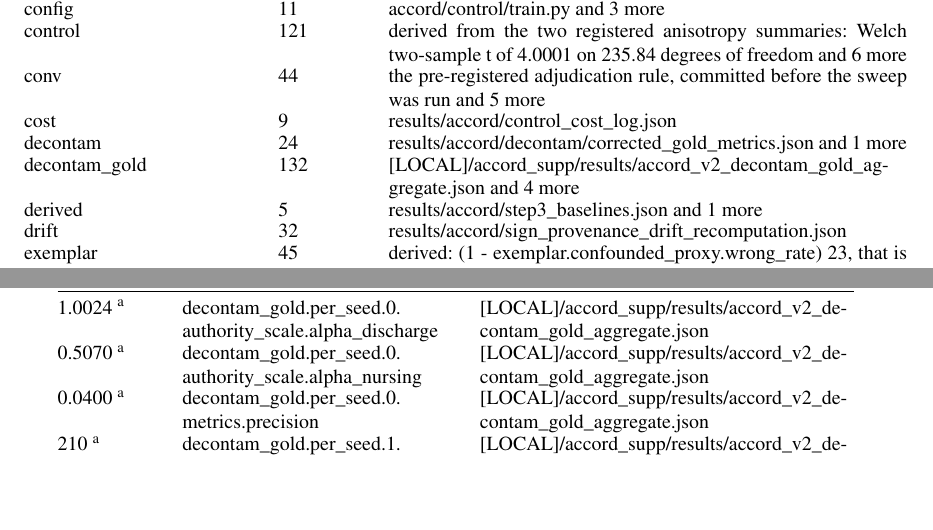
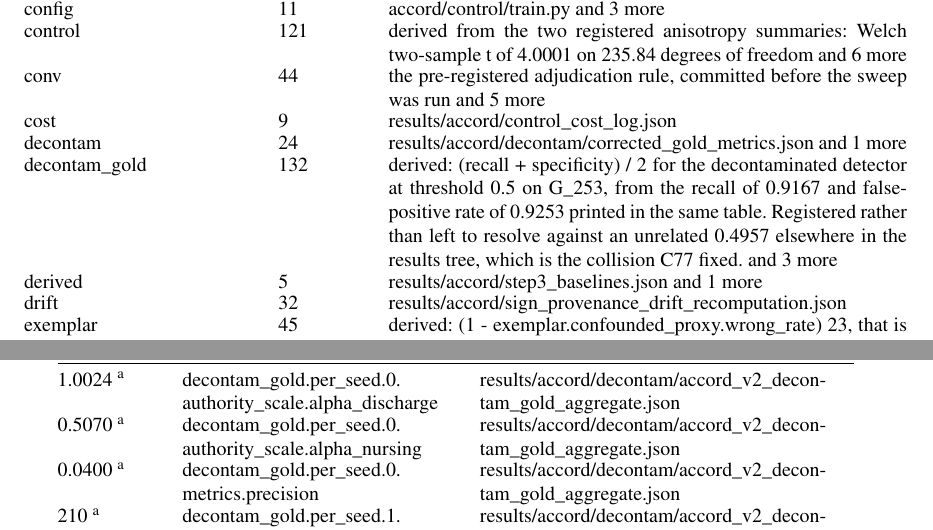
Before and after one commit to Rickygole/provenance-encoder, a LaTeX thesis (accord/thesis/main_supplement.tex, which reads accord/thesis/msu_appB_provenance.tex, accord/thesis/msu_appC_trace.tex): two parts of pages 6 and 23 of 38, joined at a grey line, cut so that both start at the same text, the shorter picture padded with empty space. The pictures show the PDF file accord/thesis/main_supplement.pdf that the author committed with the source.

Commit message:
Repoint 92 register keys from a redacted path to the committed artifact they are in
The provenance appendix told a reader that the evidence for the deployment claim was
unavailable when it ships with the code: decontam_gold keys cited [LOCAL] paths while
their values sit in results/accord/decontam/accord_v2_decontam_gold_aggregate.json.

The first attempt at this repointed by value match and was wrong, in exactly the way
C77 was wrong: cohort_chain.elapsed_sec 'matched' a line number in an audit file, and
172 of 179 redacted keys found a committed value somewhere. Value equality is not
provenance. The pass that shipped repoints a key only when the same dotted key path
exists in the committed artifact and its value matches there, which recovers 92 and
leaves 87 redacted because their sources genuinely are outside the tree.

Ten passes clear, 194 pages plus 38-page supplement.

```diff
--- a/accord/thesis/msu_appB_provenance.tex
+++ b/accord/thesis/msu_appB_provenance.tex
@@ -27,7 +27,7 @@ control & 121 & derived from the two registered anisotropy summaries: Welch two-
 conv & 44 & the pre-registered adjudication rule, committed before the sweep was run and 5 more\\
 cost & 9 & results/\allowbreak{}accord/\allowbreak{}control\_cost\_log.\allowbreak{}json\\
 decontam & 24 & results/\allowbreak{}accord/\allowbreak{}decontam/\allowbreak{}corrected\_gold\_metrics.\allowbreak{}json and 1 more\\
-decontam\_gold & 132 & [LOCAL]/\allowbreak{}accord\_supp/\allowbreak{}results/\allowbreak{}accord\_v2\_decontam\_gold\_aggregate.\allowbreak{}json and 4 more\\
+decontam\_gold & 132 & derived: (recall + specificity) /\allowbreak{} 2 for the decontaminated detector at threshold 0.\allowbreak{}5 on G\_253, from the recall of 0.\allowbreak{}9167 and false-positive rate of 0.\allowbreak{}9253 printed in the same table.\allowbreak{} Registered rather than left to resolve against an unrelated 0.\allowbreak{}4957 elsewhere in the results tree, which is the collision C77 fixed.\allowbreak{} and 3 more\\
 derived & 5 & results/\allowbreak{}accord/\allowbreak{}step3\_baselines.\allowbreak{}json and 1 more\\
 drift & 32 & results/\allowbreak{}accord/\allowbreak{}sign\_provenance\_drift\_recomputation.\allowbreak{}json\\
 exemplar & 45 & derived: (1 - exemplar.\allowbreak{}confounded\_proxy.\allowbreak{}wrong\_rate) 23, that is 0.\allowbreak{}5255 raised to the 23 joinable rows, the probability of observing 23 correct exemplars if the reconstruction's wrong rate of 0.\allowbreak{}4745 were true and joinability were independent of correctness.\allowbreak{} Reported in Chapter 4 to show the two measurements are mutually exclusive rather than the ends of a range.\allowbreak{} See the correction record C78.\allowbreak{} and 1 more\\
--- a/accord/thesis/msu_appC_trace.tex
+++ b/accord/thesis/msu_appC_trace.tex
@@ -54,19 +54,19 @@ from a stored result file by script, and the register is reproduced in Appendix
 0.3210 & decontam.\allowbreak{}aggregate.\allowbreak{}ensemble\_ci95\_lo & results/\allowbreak{}accord/\allowbreak{}decontam/\allowbreak{}corrected\_gold\_metrics.\allowbreak{}json\\
 0.8668 & decontam.\allowbreak{}aggregate.\allowbreak{}ensemble\_mannwhitney\_p & results/\allowbreak{}accord/\allowbreak{}decontam/\allowbreak{}corrected\_gold\_metrics.\allowbreak{}json\\
 253 \textsuperscript{a} & decontam.\allowbreak{}n & results/\allowbreak{}accord/\allowbreak{}decontam/\allowbreak{}corrected\_gold\_metrics.\allowbreak{}json\\
-1.0038 & decontam\_gold.\allowbreak{}aggregate.\allowbreak{}alpha\_d.\allowbreak{}mean & [LOCAL]/\allowbreak{}accord\_supp/\allowbreak{}results/\allowbreak{}accord\_v2\_decontam\_gold\_aggregate.\allowbreak{}json\\
-0.5076 & decontam\_gold.\allowbreak{}aggregate.\allowbreak{}alpha\_n.\allowbreak{}mean & [LOCAL]/\allowbreak{}accord\_supp/\allowbreak{}results/\allowbreak{}accord\_v2\_decontam\_gold\_aggregate.\allowbreak{}json\\
-0.0006 \textsuperscript{a} & decontam\_gold.\allowbreak{}aggregate.\allowbreak{}alpha\_n.\allowbreak{}std & [LOCAL]/\allowbreak{}accord\_supp/\allowbreak{}results/\allowbreak{}accord\_v2\_decontam\_gold\_aggregate.\allowbreak{}json\\
+1.0038 & decontam\_gold.\allowbreak{}aggregate.\allowbreak{}alpha\_d.\allowbreak{}mean & results/\allowbreak{}accord/\allowbreak{}decontam/\allowbreak{}accord\_v2\_decontam\_gold\_aggregate.\allowbreak{}json\\
+0.5076 & decontam\_gold.\allowbreak{}aggregate.\allowbreak{}alpha\_n.\allowbreak{}mean & results/\allowbreak{}accord/\allowbreak{}decontam/\allowbreak{}accord\_v2\_decontam\_gold\_aggregate.\allowbreak{}json\\
+0.0006 \textsuperscript{a} & decontam\_gold.\allowbreak{}aggregate.\allowbreak{}alpha\_n.\allowbreak{}std & results/\allowbreak{}accord/\allowbreak{}decontam/\allowbreak{}accord\_v2\_decontam\_gold\_aggregate.\allowbreak{}json\\
 0.8015 & decontam\_gold.\allowbreak{}aggregate.\allowbreak{}ece.\allowbreak{}mean & results/\allowbreak{}accord/\allowbreak{}decontam/\allowbreak{}accord\_v2\_decontam\_gold\_aggregate.\allowbreak{}json\\
 0.0105 & decontam\_gold.\allowbreak{}aggregate.\allowbreak{}kappa.\allowbreak{}mean & results/\allowbreak{}accord/\allowbreak{}decontam/\allowbreak{}accord\_v2\_decontam\_gold\_aggregate.\allowbreak{}json\\
 0.0424 \textsuperscript{a} & decontam\_gold.\allowbreak{}aggregate.\allowbreak{}precision.\allowbreak{}mean & results/\allowbreak{}accord/\allowbreak{}decontam/\allowbreak{}accord\_v2\_decontam\_gold\_aggregate.\allowbreak{}json\\
 0.0023 \textsuperscript{a} & decontam\_gold.\allowbreak{}aggregate.\allowbreak{}precision.\allowbreak{}std & results/\allowbreak{}accord/\allowbreak{}decontam/\allowbreak{}accord\_v2\_decontam\_gold\_aggregate.\allowbreak{}json\\
 0.7778 \textsuperscript{a} & decontam\_gold.\allowbreak{}aggregate.\allowbreak{}recall.\allowbreak{}mean & results/\allowbreak{}accord/\allowbreak{}decontam/\allowbreak{}accord\_v2\_decontam\_gold\_aggregate.\allowbreak{}json\\
 0.0393 & decontam\_gold.\allowbreak{}aggregate.\allowbreak{}recall.\allowbreak{}std & results/\allowbreak{}accord/\allowbreak{}decontam/\allowbreak{}accord\_v2\_decontam\_gold\_aggregate.\allowbreak{}json\\
-253 \textsuperscript{a} & decontam\_gold.\allowbreak{}configuration.\allowbreak{}n\_pairs & [LOCAL]/\allowbreak{}accord\_supp/\allowbreak{}results/\allowbreak{}accord\_v2\_decontam\_gold\_aggregate.\allowbreak{}json\\
-216 \textsuperscript{a} & decontam\_gold.\allowbreak{}per\_seed.\allowbreak{}0.\allowbreak{}confusion.\allowbreak{}fp & [LOCAL]/\allowbreak{}accord\_supp/\allowbreak{}results/\allowbreak{}accord\_v2\_decontam\_gold\_aggregate.\allowbreak{}json\\
-25 \textsuperscript{a} & decontam\_gold.\allowbreak{}per\_seed.\allowbreak{}0.\allowbreak{}confusion.\allowbreak{}tn & [LOCAL]/\allowbreak{}accord\_supp/\allowbreak{}results/\allowbreak{}accord\_v2\_decontam\_gold\_aggregate.\allowbreak{}json\\
-253 \textsuperscript{a} & decontam\_gold.\allowbreak{}per\_seed.\allowbreak{}0.\allowbreak{}n\_pairs & [LOCAL]/\allowbreak{}accord\_supp/\allowbreak{}results/\allowbreak{}accord\_v2\_decontam\_gold\_aggregate.\allowbreak{}json\\
+253 \textsuperscript{a} & decontam\_gold.\allowbreak{}configuration.\allowbreak{}n\_pairs & results/\allowbreak{}accord/\allowbreak{}decontam/\allowbreak{}accord\_v2\_decontam\_gold\_aggregate.\allowbreak{}json\\
+216 \textsuperscript{a} & decontam\_gold.\allowbreak{}per\_seed.\allowbreak{}0.\allowbreak{}confusion.\allowbreak{}fp & results/\allowbreak{}accord/\allowbreak{}decontam/\allowbreak{}accord\_v2\_decontam\_gold\_aggregate.\allowbreak{}json\\
+25 \textsuperscript{a} & decontam\_gold.\allowbreak{}per\_seed.\allowbreak{}0.\allowbreak{}confusion.\allowbreak{}tn & results/\allowbreak{}accord/\allowbreak{}decontam/\allowbreak{}accord\_v2\_decontam\_gold\_aggregate.\allowbreak{}json\\
+253 \textsuperscript{a} & decontam\_gold.\allowbreak{}per\_seed.\allowbreak{}0.\allowbreak{}n\_pairs & results/\allowbreak{}accord/\allowbreak{}decontam/\allowbreak{}accord\_v2\_decontam\_gold\_aggregate.\allowbreak{}json\\
 0.0078 \textsuperscript{a} & drift.\allowbreak{}PUMS\_RegimeA\_drift\_vs\_OR.\allowbreak{}demographic\_parity\_gap.\allowbreak{}abs\_slope & results/\allowbreak{}accord/\allowbreak{}sign\_provenance\_drift\_recomputation.\allowbreak{}json\\
 0.0118 \textsuperscript{a} & drift.\allowbreak{}PUMS\_RegimeB\_drift\_vs\_beta.\allowbreak{}demographic\_parity\_gap.\allowbreak{}abs\_slope & results/\allowbreak{}accord/\allowbreak{}sign\_provenance\_drift\_recomputation.\allowbreak{}json\\
 0.0401 \textsuperscript{a} & exemplar.\allowbreak{}power\_analysis.\allowbreak{}min\_detectable\_rate\_diff\_80pct\_power\_alpha05.\allowbreak{}base\_rate\_used & results/\allowbreak{}accord/\allowbreak{}exemplar/\allowbreak{}step2plus\_results.\allowbreak{}json\\
@@ -364,29 +364,29 @@ from a stored result file by script, and the register is reproduced in Appendix
 0.9179 & decontam.\allowbreak{}per\_seed.\allowbreak{}seed1.\allowbreak{}mannwhitney\_p & results/\allowbreak{}accord/\allowbreak{}decontam/\allowbreak{}corrected\_gold\_metrics.\allowbreak{}json\\
 0.0533 \textsuperscript{a} & decontam.\allowbreak{}per\_seed.\allowbreak{}seed2.\allowbreak{}ap & results/\allowbreak{}accord/\allowbreak{}decontam/\allowbreak{}corrected\_gold\_metrics.\allowbreak{}json\\
 0.5048 \textsuperscript{a} & decontam.\allowbreak{}per\_seed.\allowbreak{}seed2.\allowbreak{}auroc & results/\allowbreak{}accord/\allowbreak{}decontam/\allowbreak{}corrected\_gold\_metrics.\allowbreak{}json\\
-1.0047 \textsuperscript{a} & decontam\_gold.\allowbreak{}aggregate.\allowbreak{}alpha\_d.\allowbreak{}max & [LOCAL]/\allowbreak{}accord\_supp/\allowbreak{}results/\allowbreak{}accord\_v2\_decontam\_gold\_aggregate.\allowbreak{}json\\
-0.5084 \textsuperscript{a} & decontam\_gold.\allowbreak{}aggregate.\allowbreak{}alpha\_n.\allowbreak{}max & [LOCAL]/\allowbreak{}accord\_supp/\allowbreak{}results/\allowbreak{}accord\_v2\_decontam\_gold\_aggregate.\allowbreak{}json\\
+1.0047 \textsuperscript{a} & decontam\_gold.\allowbreak{}aggregate.\allowbreak{}alpha\_d.\allowbreak{}max & results/\allowbreak{}accord/\allowbreak{}decontam/\allowbreak{}accord\_v2\_decontam\_gold\_aggregate.\allowbreak{}json\\
+0.5084 \textsuperscript{a} & decontam\_gold.\allowbreak{}aggregate.\allowbreak{}alpha\_n.\allowbreak{}max & results/\allowbreak{}accord/\allowbreak{}decontam/\allowbreak{}accord\_v2\_decontam\_gold\_aggregate.\allowbreak{}json\\
 0.4957 & decontam\_gold.\allowbreak{}aggregate.\allowbreak{}balanced\_accuracy\_g253 & derived: (recall + specificity) /\allowbreak{} 2 for the decontaminated detector at threshold 0.\allowbreak{}5 on G\_253, from the recall of 0.\allowbreak{}9167 and false-positive rate of 0.\allowbreak{}9253 printed in the same table.\allowbreak{} Registered rather than left to resolve against an unrelated 0.\allowbreak{}4957 elsewhere in the results tree, which is the collision C77 fixed.\allowbreak{}\\
-0.8321 \textsuperscript{a} & decontam\_gold.\allowbreak{}aggregate.\allowbreak{}ece.\allowbreak{}max & [LOCAL]/\allowbreak{}accord\_supp/\allowbreak{}results/\allowbreak{}accord\_v2\_decontam\_gold\_aggregate.\allowbreak{}json\\
-0.7782 \textsuperscript{a} & decontam\_gold.\allowbreak{}aggregate.\allowbreak{}ece.\allowbreak{}min & [LOCAL]/\allowbreak{}accord\_supp/\allowbreak{}results/\allowbreak{}accord\_v2\_decontam\_gold\_aggregate.\allowbreak{}json\\
+0.8321 \textsuperscript{a} & decontam\_gold.\allowbreak{}aggregate.\allowbreak{}ece.\allowbreak{}max & results/\allowbreak{}accord/\allowbreak{}decontam/\allowbreak{}accord\_v2\_decontam\_gold\_aggregate.\allowbreak{}json\\
+0.7782 \textsuperscript{a} & decontam\_gold.\allowbreak{}aggregate.\allowbreak{}ece.\allowbreak{}min & results/\allowbreak{}accord/\allowbreak{}decontam/\allowbreak{}accord\_v2\_decontam\_gold\_aggregate.\allowbreak{}json\\
 0.0226 \textsuperscript{a} & decontam\_gold.\allowbreak{}aggregate.\allowbreak{}ece.\allowbreak{}std & results/\allowbreak{}accord/\allowbreak{}decontam/\allowbreak{}accord\_v2\_decontam\_gold\_aggregate.\allowbreak{}json\\
 0.0277 & decontam\_gold.\allowbreak{}aggregate.\allowbreak{}ece.\allowbreak{}std\_ddof1 & derived: the sample-convention standard deviation over the three seeds, quoted in the table note only to say what the other convention would give.\allowbreak{} The artifact and the printed column use ddof = 0.\allowbreak{}\\
-0.0041 \textsuperscript{a} & decontam\_gold.\allowbreak{}aggregate.\allowbreak{}kappa.\allowbreak{}max & [LOCAL]/\allowbreak{}accord\_supp/\allowbreak{}results/\allowbreak{}accord\_v2\_decontam\_gold\_aggregate.\allowbreak{}json\\
-0.0155 \textsuperscript{a} & decontam\_gold.\allowbreak{}aggregate.\allowbreak{}kappa.\allowbreak{}min & [LOCAL]/\allowbreak{}accord\_supp/\allowbreak{}results/\allowbreak{}accord\_v2\_decontam\_gold\_aggregate.\allowbreak{}json\\
+0.0041 \textsuperscript{a} & decontam\_gold.\allowbreak{}aggregate.\allowbreak{}kappa.\allowbreak{}max & results/\allowbreak{}accord/\allowbreak{}decontam/\allowbreak{}accord\_v2\_decontam\_gold\_aggregate.\allowbreak{}json\\
+0.0155 \textsuperscript{a} & decontam\_gold.\allowbreak{}aggregate.\allowbreak{}kappa.\allowbreak{}min & results/\allowbreak{}accord/\allowbreak{}decontam/\allowbreak{}accord\_v2\_decontam\_gold\_aggregate.\allowbreak{}json\\
 0.0048 & decontam\_gold.\allowbreak{}aggregate.\allowbreak{}kappa.\allowbreak{}std & results/\allowbreak{}accord/\allowbreak{}decontam/\allowbreak{}accord\_v2\_decontam\_gold\_aggregate.\allowbreak{}json\\
 0.0058 & decontam\_gold.\allowbreak{}aggregate.\allowbreak{}kappa.\allowbreak{}std\_ddof1 & derived: the sample-convention standard deviation over the three seeds, quoted in the table note only to say what the other convention would give.\allowbreak{} The artifact and the printed column use ddof = 0.\allowbreak{}\\
 19.50 & decontam\_gold.\allowbreak{}aggregate.\allowbreak{}over\_calling\_ratio\_g253 & derived: 234 flagged divided by the 12 confirmed positives on G\_253, the same construction as every other cell in that column of the table.\allowbreak{}\\
 0.0028 & decontam\_gold.\allowbreak{}aggregate.\allowbreak{}precision.\allowbreak{}std\_ddof1 & derived: the sample-convention standard deviation over the three seeds, quoted in the table note only to say what the other convention would give.\allowbreak{} The artifact and the printed column use ddof = 0.\allowbreak{}\\
-0.8333 \textsuperscript{a} & decontam\_gold.\allowbreak{}aggregate.\allowbreak{}recall.\allowbreak{}max & [LOCAL]/\allowbreak{}accord\_supp/\allowbreak{}results/\allowbreak{}accord\_v2\_decontam\_gold\_aggregate.\allowbreak{}json\\
+0.8333 \textsuperscript{a} & decontam\_gold.\allowbreak{}aggregate.\allowbreak{}recall.\allowbreak{}max & results/\allowbreak{}accord/\allowbreak{}decontam/\allowbreak{}accord\_v2\_decontam\_gold\_aggregate.\allowbreak{}json\\
 0.0481 & decontam\_gold.\allowbreak{}aggregate.\allowbreak{}recall.\allowbreak{}std\_ddof1 & derived: the sample-convention standard deviation over the three seeds, quoted in the table note only to say what the other convention would give.\allowbreak{} The artifact and the printed column use ddof = 0.\allowbreak{}\\
-1.0024 \textsuperscript{a} & decontam\_gold.\allowbreak{}per\_seed.\allowbreak{}0.\allowbreak{}authority\_scale.\allowbreak{}alpha\_discharge & [LOCAL]/\allowbreak{}accord\_supp/\allowbreak{}results/\allowbreak{}accord\_v2\_decontam\_gold\_aggregate.\allowbreak{}json\\
-0.5070 \textsuperscript{a} & decontam\_gold.\allowbreak{}per\_seed.\allowbreak{}0.\allowbreak{}authority\_scale.\allowbreak{}alpha\_nursing & [LOCAL]/\allowbreak{}accord\_supp/\allowbreak{}results/\allowbreak{}accord\_v2\_decontam\_gold\_aggregate.\allowbreak{}json\\
-0.0400 \textsuperscript{a} & decontam\_gold.\allowbreak{}per\_seed.\allowbreak{}0.\allowbreak{}metrics.\allowbreak{}precision & [LOCAL]/\allowbreak{}accord\_supp/\allowbreak{}results/\allowbreak{}accord\_v2\_decontam\_gold\_aggregate.\allowbreak{}json\\
-210 \textsuperscript{a} & decontam\_gold.\allowbreak{}per\_seed.\allowbreak{}1.\allowbreak{}confusion.\allowbreak{}fp & [LOCAL]/\allowbreak{}accord\_supp/\allowbreak{}results/\allowbreak{}accord\_v2\_decontam\_gold\_aggregate.\allowbreak{}json\\
-0.7942 \textsuperscript{a} & decontam\_gold.\allowbreak{}per\_seed.\allowbreak{}1.\allowbreak{}metrics.\allowbreak{}ece & [LOCAL]/\allowbreak{}accord\_supp/\allowbreak{}results/\allowbreak{}accord\_v2\_decontam\_gold\_aggregate.\allowbreak{}json\\
-207 \textsuperscript{a} & decontam\_gold.\allowbreak{}per\_seed.\allowbreak{}2.\allowbreak{}confusion.\allowbreak{}fp & [LOCAL]/\allowbreak{}accord\_supp/\allowbreak{}results/\allowbreak{}accord\_v2\_decontam\_gold\_aggregate.\allowbreak{}json\\
-0.0120 \textsuperscript{a} & decontam\_gold.\allowbreak{}per\_seed.\allowbreak{}2.\allowbreak{}metrics.\allowbreak{}kappa & [LOCAL]/\allowbreak{}accord\_supp/\allowbreak{}results/\allowbreak{}accord\_v2\_decontam\_gold\_aggregate.\allowbreak{}json\\
-0.0417 \textsuperscript{a} & decontam\_gold.\allowbreak{}per\_seed.\allowbreak{}2.\allowbreak{}metrics.\allowbreak{}precision & [LOCAL]/\allowbreak{}accord\_supp/\allowbreak{}results/\allowbreak{}accord\_v2\_decontam\_gold\_aggregate.\allowbreak{}json\\
+1.0024 \textsuperscript{a} & decontam\_gold.\allowbreak{}per\_seed.\allowbreak{}0.\allowbreak{}authority\_scale.\allowbreak{}alpha\_discharge & results/\allowbreak{}accord/\allowbreak{}decontam/\allowbreak{}accord\_v2\_decontam\_gold\_aggregate.\allowbreak{}json\\
+0.5070 \textsuperscript{a} & decontam\_gold.\allowbreak{}per\_seed.\allowbreak{}0.\allowbreak{}authority\_scale.\allowbreak{}alpha\_nursing & results/\allowbreak{}accord/\allowbreak{}decontam/\allowbreak{}accord\_v2\_decontam\_gold\_aggregate.\allowbreak{}json\\
+0.0400 \textsuperscript{a} & decontam\_gold.\allowbreak{}per\_seed.\allowbreak{}0.\allowbreak{}metrics.\allowbreak{}precision & results/\allowbreak{}accord/\allowbreak{}decontam/\allowbreak{}accord\_v2\_decontam\_gold\_aggregate.\allowbreak{}json\\
+210 \textsuperscript{a} & decontam\_gold.\allowbreak{}per\_seed.\allowbreak{}1.\allowbreak{}confusion.\allowbreak{}fp & results/\allowbreak{}accord/\allowbreak{}decontam/\allowbreak{}accord\_v2\_decontam\_gold\_aggregate.\allowbreak{}json\\
+0.7942 \textsuperscript{a} & decontam\_gold.\allowbreak{}per\_seed.\allowbreak{}1.\allowbreak{}metrics.\allowbreak{}ece & results/\allowbreak{}accord/\allowbreak{}decontam/\allowbreak{}accord\_v2\_decontam\_gold\_aggregate.\allowbreak{}json\\
+207 \textsuperscript{a} & decontam\_gold.\allowbreak{}per\_seed.\allowbreak{}2.\allowbreak{}confusion.\allowbreak{}fp & results/\allowbreak{}accord/\allowbreak{}decontam/\allowbreak{}accord\_v2\_decontam\_gold\_aggregate.\allowbreak{}json\\
+0.0120 \textsuperscript{a} & decontam\_gold.\allowbreak{}per\_seed.\allowbreak{}2.\allowbreak{}metrics.\allowbreak{}kappa & results/\allowbreak{}accord/\allowbreak{}decontam/\allowbreak{}accord\_v2\_decontam\_gold\_aggregate.\allowbreak{}json\\
+0.0417 \textsuperscript{a} & decontam\_gold.\allowbreak{}per\_seed.\allowbreak{}2.\allowbreak{}metrics.\allowbreak{}precision & results/\allowbreak{}accord/\allowbreak{}decontam/\allowbreak{}accord\_v2\_decontam\_gold\_aggregate.\allowbreak{}json\\
 234 & derived.\allowbreak{}accord\_at\_0.\allowbreak{}5.\allowbreak{}n\_flagged & results/\allowbreak{}accord/\allowbreak{}step3\_baselines.\allowbreak{}json\\
 242 & derived.\allowbreak{}llama\_baseline.\allowbreak{}n\_flagged & results/\allowbreak{}accord/\allowbreak{}step3\_baselines.\allowbreak{}json\\
 32 \textsuperscript{a} & derived.\allowbreak{}survey.\allowbreak{}not\_mentioned\_plus\_unclear & results/\allowbreak{}accord/\allowbreak{}survey/\allowbreak{}coding\_table.\allowbreak{}csv\\
```
Also changed, not shown: accord/thesis/figures/fig-asymmetry.pdf, accord/thesis/figures/fig-capability.pdf, accord/thesis/figures/fig-cohort-flow.pdf, accord/thesis/figures/fig-disc-actionability.pdf, accord/thesis/figures/fig-exemplar.pdf, accord/thesis/figures/fig-falsification.pdf, accord/thesis/figures/fig-forest.pdf, accord/thesis/figures/fig-funnel.pdf, accord/thesis/figures/fig-intro-headline.pdf, accord/thesis/figures/fig-labelnoise.pdf, accord/thesis/figures/fig-met-exchange.pdf, accord/thesis/figures/fig-missing-cell.pdf, accord/thesis/figures/fig-pipeline-status.pdf, accord/thesis/figures/fig-power.pdf, 7 more files, 2 other files.
